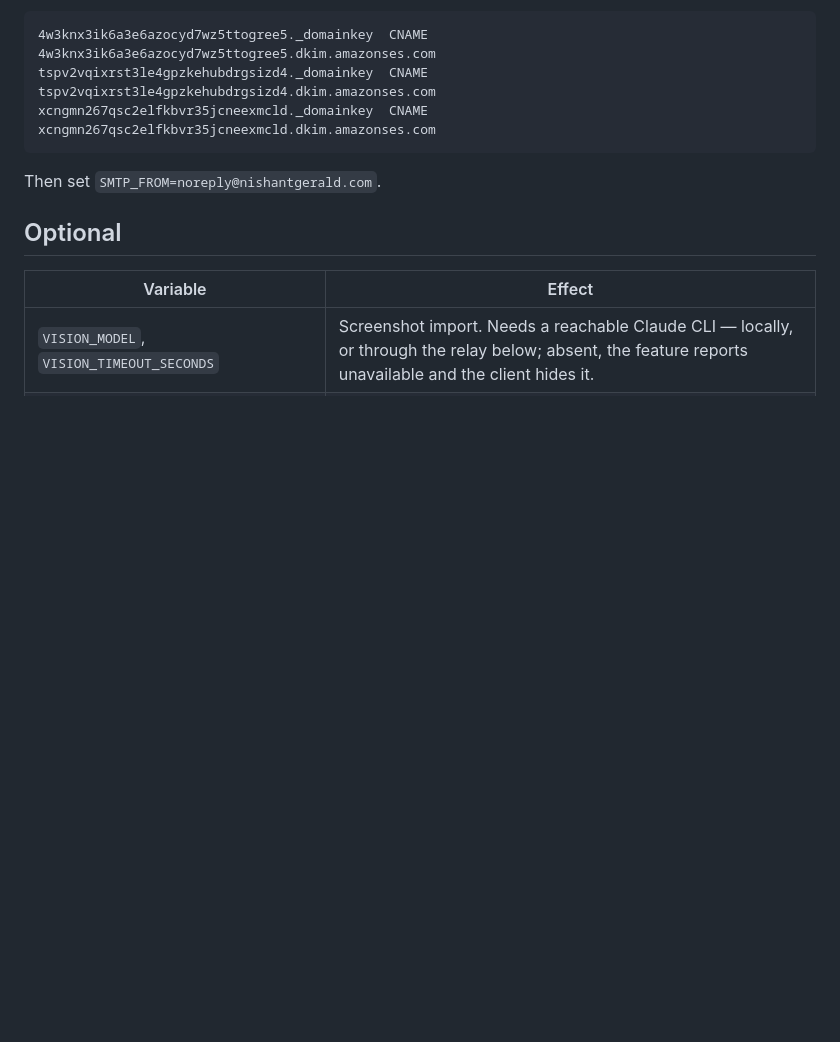
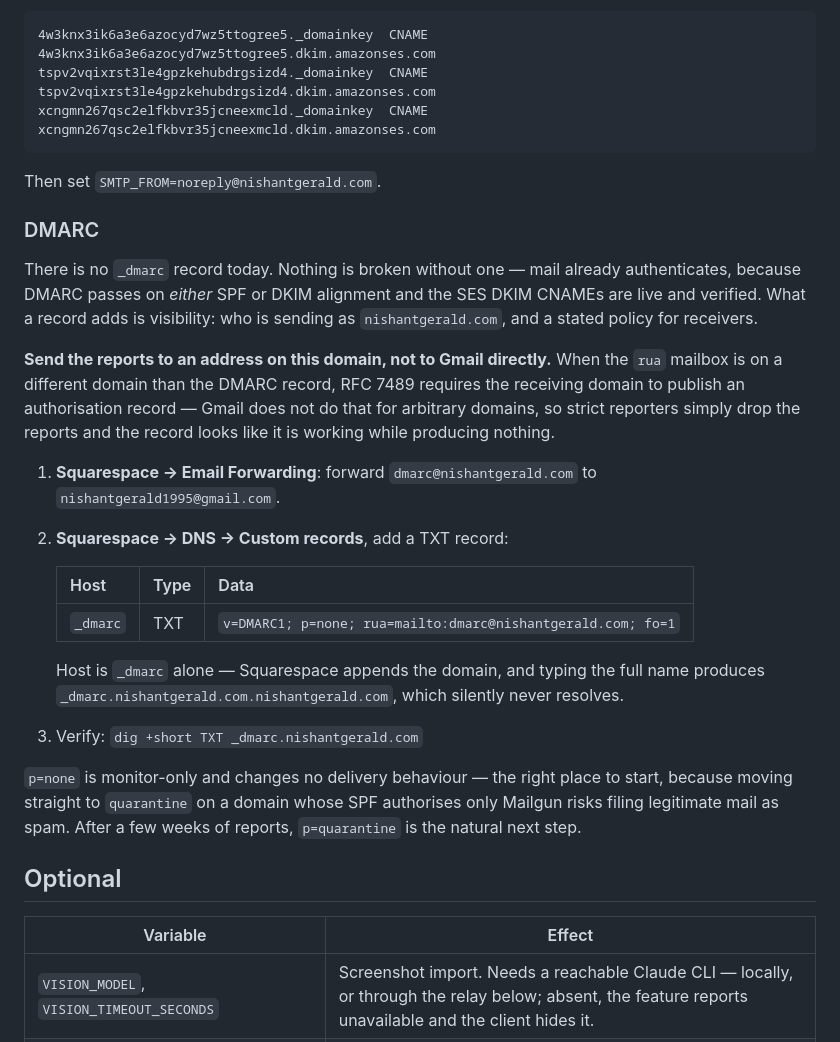
Before and after one commit to nishantgerald/fpl, a Markdown page: DEPLOYMENT.md, the part around the change. Rendered like a GitHub page; blank space fills up the shorter version.

Commit message:
Document the DMARC record, and why the report address must be on this domain

```diff
--- a/DEPLOYMENT.md
+++ b/DEPLOYMENT.md
@@ -89,6 +89,38 @@ xcngmn267qsc2elfkbvr35jcneexmcld._domainkey  CNAME  xcngmn267qsc2elfkbvr35jcneex
 
 Then set `SMTP_FROM=noreply@nishantgerald.com`.
 
+### DMARC
+
+There is no `_dmarc` record today. Nothing is broken without one — mail already
+authenticates, because DMARC passes on *either* SPF or DKIM alignment and the
+SES DKIM CNAMEs are live and verified. What a record adds is visibility: who is
+sending as `nishantgerald.com`, and a stated policy for receivers.
+
+**Send the reports to an address on this domain, not to Gmail directly.** When
+the `rua` mailbox is on a different domain than the DMARC record, RFC 7489
+requires the receiving domain to publish an authorisation record — Gmail does
+not do that for arbitrary domains, so strict reporters simply drop the reports
+and the record looks like it is working while producing nothing.
+
+1. **Squarespace → Email Forwarding**: forward `dmarc@nishantgerald.com` to
+   `nishantgerald1995@gmail.com`.
+2. **Squarespace → DNS → Custom records**, add a TXT record:
+
+   | Host | Type | Data |
+   |---|---|---|
+   | `_dmarc` | TXT | `v=DMARC1; p=none; rua=mailto:dmarc@nishantgerald.com; fo=1` |
+
+   Host is `_dmarc` alone — Squarespace appends the domain, and typing the full
+   name produces `_dmarc.nishantgerald.com.nishantgerald.com`, which silently
+   never resolves.
+
+3. Verify: `dig +short TXT _dmarc.nishantgerald.com`
+
+`p=none` is monitor-only and changes no delivery behaviour — the right place to
+start, because moving straight to `quarantine` on a domain whose SPF authorises
+only Mailgun risks filing legitimate mail as spam. After a few weeks of reports,
+`p=quarantine` is the natural next step.
+
 ## Optional
 
 | Variable | Effect |
```
